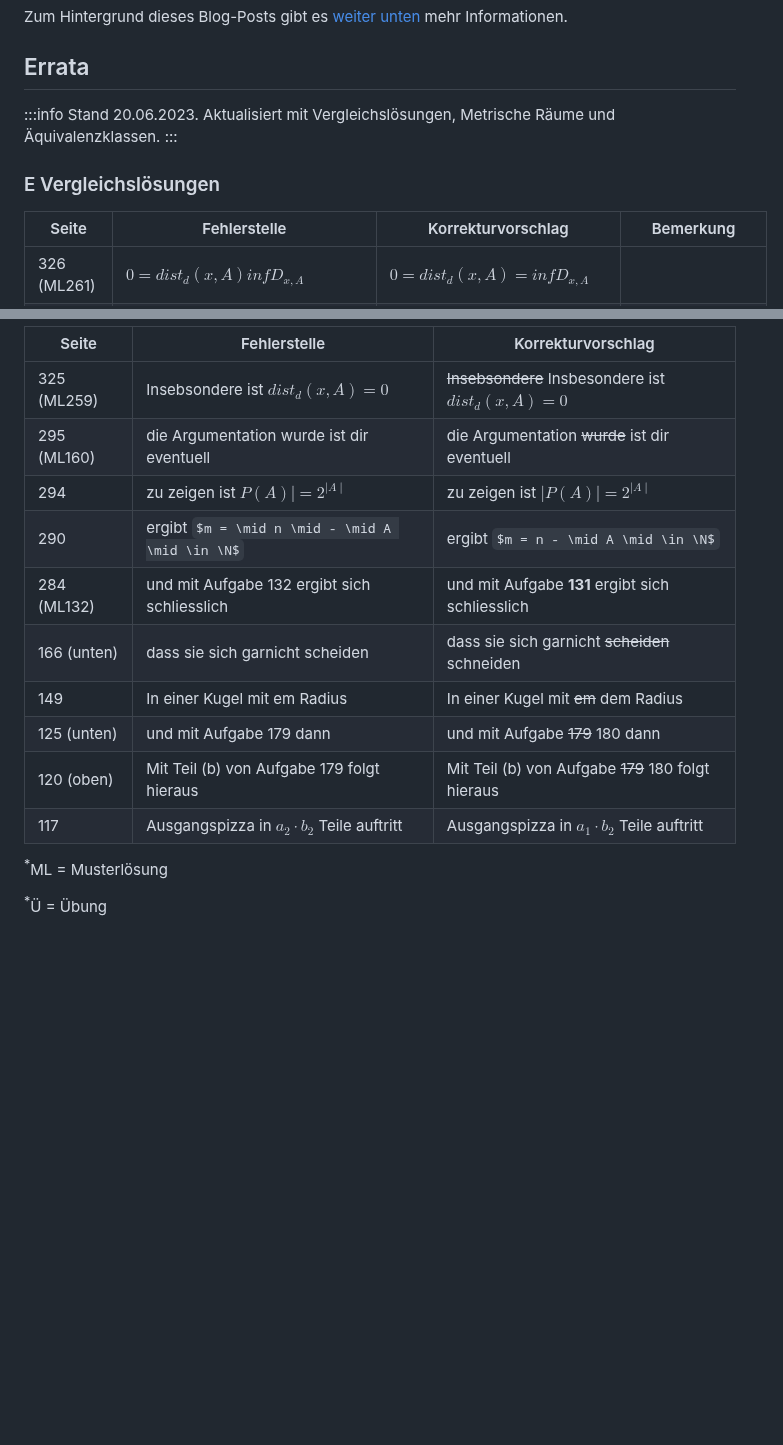
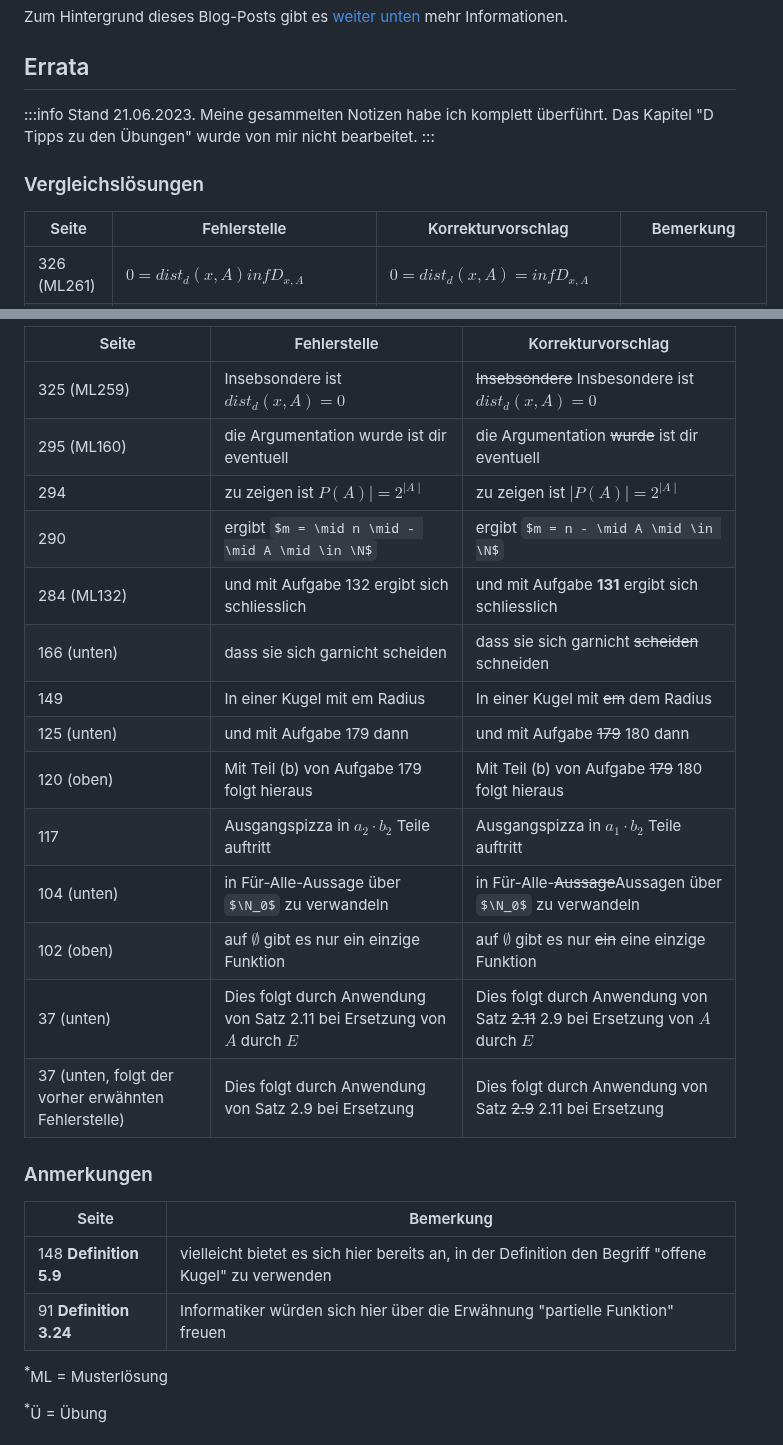
Before and after one commit to ThorstenSuckow/thorsten.suckow-homberg.de, a Markdown page: blog/2023-05-01-errata-beweisen-lernen/index.md, 2 parts joined by grey strips. Drawn GitHub-style; some formulas as TeX source; blank space fills up the shorter version.

Commit message:
docs(blog): added remaining notes for errata

```diff
--- a/blog/2023-05-01-errata-beweisen-lernen/index.md
+++ b/blog/2023-05-01-errata-beweisen-lernen/index.md
@@ -21,11 +21,11 @@ Zum Hintergrund dieses Blog-Posts gibt es [weiter unten](#hintergrund-aufgabe-17
 
 
 :::info
-Stand 20.06.2023. Aktualisiert mit Vergleichslösungen, Metrische Räume und Äquivalenzklassen.
+Stand 21.06.2023. Meine gesammelten Notizen habe ich komplett überführt. Das Kapitel "D Tipps zu den Übungen" wurde von mir nicht bearbeitet.
 :::
 
 
-### E Vergleichslösungen
+### Vergleichslösungen
 
 | Seite              | Fehlerstelle                                                                            | Korrekturvorschlag                                                                      | Bemerkung                                                                                                                                                                                                 |
 |--------------------|-----------------------------------------------------------------------------------------|-----------------------------------------------------------------------------------------|-----------------------------------------------------------------------------------------------------------------------------------------------------------------------------------------------------------
@@ -69,17 +77,27 @@ Stand 20.06.2023. Aktualisiert mit Vergleichslösungen, Metrische Räume und Äq
 
 
-| Seite       | Fehlerstelle                                                       | Korrekturvorschlag                                  |
-|-------------|--------------------------------------------------------------------|-----------------------------------------------------|
-| 325 (ML259) | Insebsondere ist $dist_d(x,A) = 0$                                 | ~~Insebsondere~~ Insbesondere ist $dist_d(x,A) = 0$ |
-| 295 (ML160) | die Argumentation wurde ist dir eventuell                          | die Argumentation ~~wurde~~ ist dir eventuell       |
-| 294         | zu zeigen ist $P(A)\mid = 2^{\mid A \mid}$                         | zu zeigen ist $\mid P(A)\mid = 2^{\mid A \mid}$     |
-| 290         | ergibt $m = \mid n \mid - \mid A \mid \in \N$                      | ergibt $m = n - \mid A \mid \in \N$                 |
-| 284 (ML132) | und mit Aufgabe 132 ergibt sich schliesslich                       | und mit Aufgabe **131** ergibt sich schliesslich    |
-| 166 (unten) | dass sie sich garnicht scheiden                                    | dass sie sich garnicht ~~scheiden~~ schneiden       |
-| 149         | In einer Kugel mit em Radius                                       | In einer Kugel mit ~~em~~ dem Radius                |
-| 125 (unten) | und mit Aufgabe 179 dann                                           | und mit Aufgabe ~~179~~ 180 dann                    |
-| 120 (oben)  | Mit Teil (b) von Aufgabe 179 folgt hieraus | Mit Teil (b) von Aufgabe ~~179~~ 180 folgt hieraus  |
-| 117         | Ausgangspizza in $a_2 \cdot b_2$ Teile auftritt                    | Ausgangspizza in $a_1 \cdot b_2$ Teile auftritt     |
+| Seite                                               | Fehlerstelle                                                             | Korrekturvorschlag                                                               |
+|-----------------------------------------------------|--------------------------------------------------------------------------|----------------------------------------------------------------------------------|
+| 325 (ML259)                                         | Insebsondere ist $dist_d(x,A) = 0$                                       | ~~Insebsondere~~ Insbesondere ist $dist_d(x,A) = 0$                              |
+| 295 (ML160)                                         | die Argumentation wurde ist dir eventuell                                | die Argumentation ~~wurde~~ ist dir eventuell                                    |
+| 294                                                 | zu zeigen ist $P(A)\mid = 2^{\mid A \mid}$                               | zu zeigen ist $\mid P(A)\mid = 2^{\mid A \mid}$                                  |
+| 290                                                 | ergibt $m = \mid n \mid - \mid A \mid \in \N$                            | ergibt $m = n - \mid A \mid \in \N$                                              |
+| 284 (ML132)                                         | und mit Aufgabe 132 ergibt sich schliesslich                             | und mit Aufgabe **131** ergibt sich schliesslich                                 |
+| 166 (unten)                                         | dass sie sich garnicht scheiden                                          | dass sie sich garnicht ~~scheiden~~ schneiden                                    |
+| 149                                                 | In einer Kugel mit em Radius                                             | In einer Kugel mit ~~em~~ dem Radius                                             |
+| 125 (unten)                                         | und mit Aufgabe 179 dann                                                 | und mit Aufgabe ~~179~~ 180 dann                                                 |
+| 120 (oben)                                          | Mit Teil (b) von Aufgabe 179 folgt hieraus                               | Mit Teil (b) von Aufgabe ~~179~~ 180 folgt hieraus                               |
+| 117                                                 | Ausgangspizza in $a_2 \cdot b_2$ Teile auftritt                          | Ausgangspizza in $a_1 \cdot b_2$ Teile auftritt                                  |
+| 104 (unten)                                         | in Für-Alle-Aussage über $\N_0$ zu verwandeln                            | in Für-Alle-~~Aussage~~Aussagen über $\N_0$ zu verwandeln                        |
+| 102 (oben)                                          | auf $\emptyset$ gibt es nur ein einzige Funktion                         | auf $\emptyset$ gibt es nur ~~ein~~ eine einzige Funktion                        |
+| 37 (unten)                                          | Dies folgt durch Anwendung von Satz 2.11 bei Ersetzung von $A$ durch $E$ | Dies folgt durch Anwendung von Satz ~~2.11~~ 2.9 bei Ersetzung von $A$ durch $E$ |
+| 37 (unten, folgt der vorher erwähnten Fehlerstelle) | Dies folgt durch Anwendung von Satz 2.9 bei Ersetzung                    | Dies folgt durch Anwendung von Satz ~~2.9~~ 2.11 bei Ersetzung                   |
+### Anmerkungen
+
+| Seite                    | Bemerkung                                                                                            |
+|--------------------------|------------------------------------------------------------------------------------------------------
+| 148 **Definition 5.9**   | vielleicht bietet es sich hier bereits an, in der Definition den Begriff "offene Kugel" zu verwenden |
+| 91 **Definition 3.24** | Informatiker würden sich hier über die Erwähnung "partielle Funktion" freuen                         |
 
 
 <sup>*</sup>ML = Musterlösung
```
Also changed, not shown: other parts of blog/2023-05-01-errata-beweisen-lernen/index.md (+10 -2 lines).
